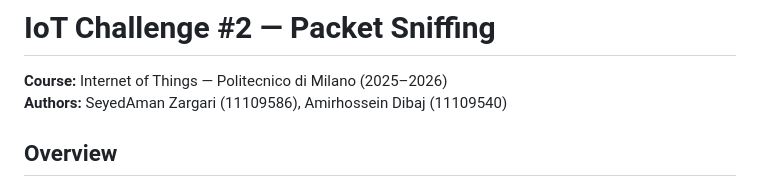
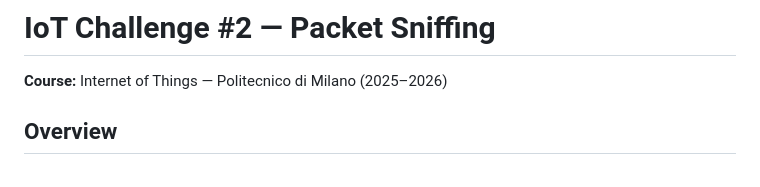
Before and after one commit to amanzargari/ESP32-Packet-Sniffing-Challenge-IoT-Assignment-2, a Markdown page: README.md, the part around the change. Drawn GitHub-style.

Commit message:
Remove authors section from README.md

```diff
--- a/README.md
+++ b/README.md
@@ -1,7 +1,6 @@
 # IoT Challenge #2 — Packet Sniffing
 
 **Course:** Internet of Things — Politecnico di Milano (2025–2026)
-**Authors:** SeyedAman Zargari (11109586), Amirhossein Dibaj (11109540)
 
 ## Overview
 
```
